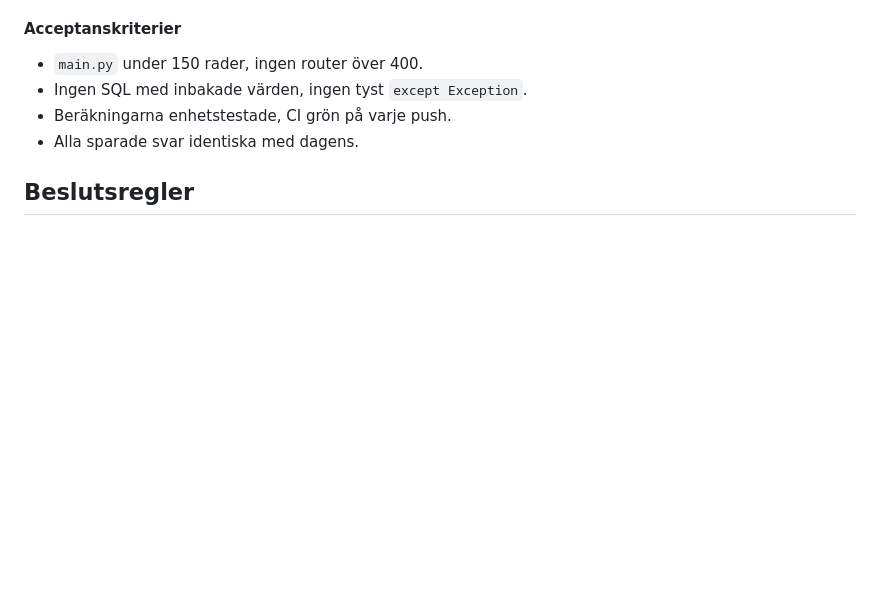
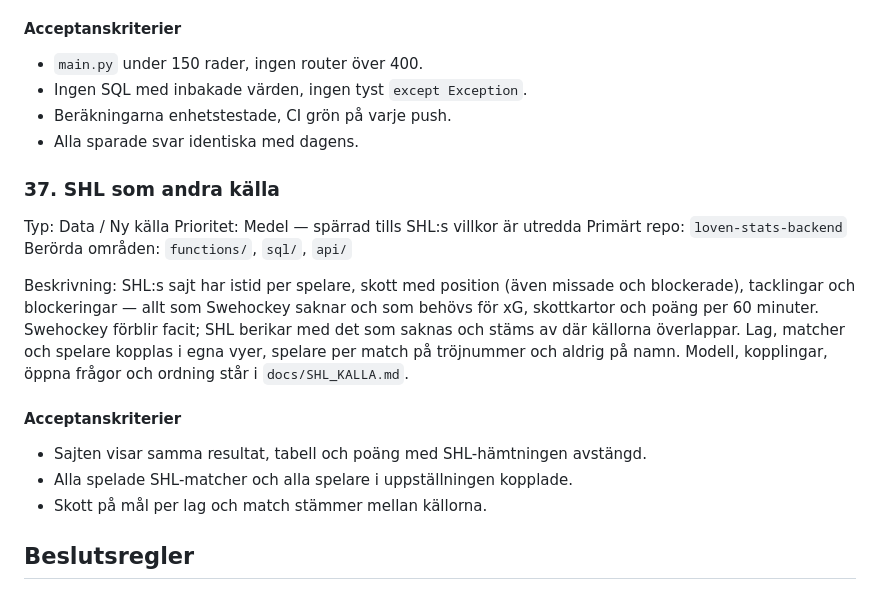
Before and after one commit to samanakbarian/loven-stats-backend, a Markdown page: docs/FEATURE_BACKLOG_2026.md, the part around the change. Drawn GitHub-style; blank space fills up the shorter version.

```diff
--- a/docs/FEATURE_BACKLOG_2026.md
+++ b/docs/FEATURE_BACKLOG_2026.md
@@ -1868,6 +1868,28 @@ steget. Feature 33 (serveringslager) blir enklare efteråt och bör vänta.
 - Beräkningarna enhetstestade, CI grön på varje push.
 - Alla sparade svar identiska med dagens.
 
+### 37. SHL som andra källa
+
+Typ: Data / Ny källa
+Prioritet: Medel — spärrad tills SHL:s villkor är utredda
+Primärt repo: `loven-stats-backend`
+Berörda områden: `functions/`, `sql/`, `api/`
+
+Beskrivning:
+SHL:s sajt har istid per spelare, skott med position (även missade och
+blockerade), tacklingar och blockeringar — allt som Swehockey saknar och som
+behövs för xG, skottkartor och poäng per 60 minuter. Swehockey förblir facit;
+SHL berikar med det som saknas och stäms av där källorna överlappar. Lag,
+matcher och spelare kopplas i egna vyer, spelare per match på tröjnummer och
+aldrig på namn. Modell, kopplingar, öppna frågor och ordning står i
+`docs/SHL_KALLA.md`.
+
+#### Acceptanskriterier
+
+- Sajten visar samma resultat, tabell och poäng med SHL-hämtningen avstängd.
+- Alla spelade SHL-matcher och alla spelare i uppställningen kopplade.
+- Skott på mål per lag och match stämmer mellan källorna.
+
 ## Beslutsregler
 
 - Backendkontrakt vinner over PoC-kontrakt om de skiljer sig.
```
Also changed, not shown: docs/SHL_KALLA.md (added, +141 -0 lines).
